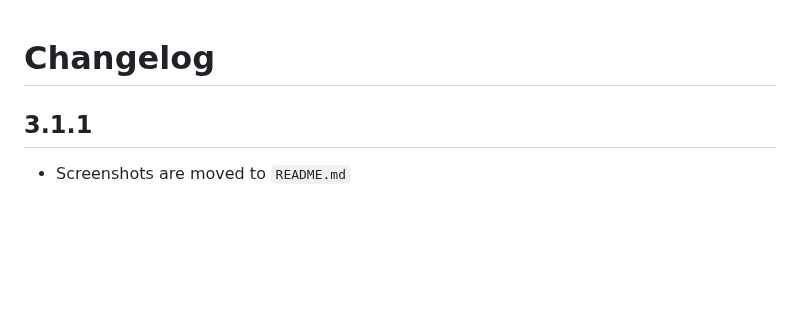
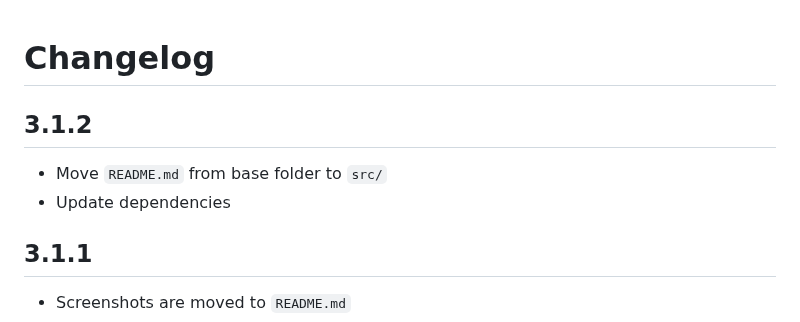
Before and after one commit to nicfv/Psychart, a Markdown page: CHANGELOG.md, the part around the change. Rendered like a GitHub page; blank space fills up the shorter version.

Commit message:
Update changelog to show 3.1.2

```diff
--- a/CHANGELOG.md
+++ b/CHANGELOG.md
@@ -1,4 +1,9 @@
 # Changelog
+
+## 3.1.2
+
+- Move `README.md` from base folder to `src/`
+- Update dependencies
 
 ## 3.1.1
 
```
